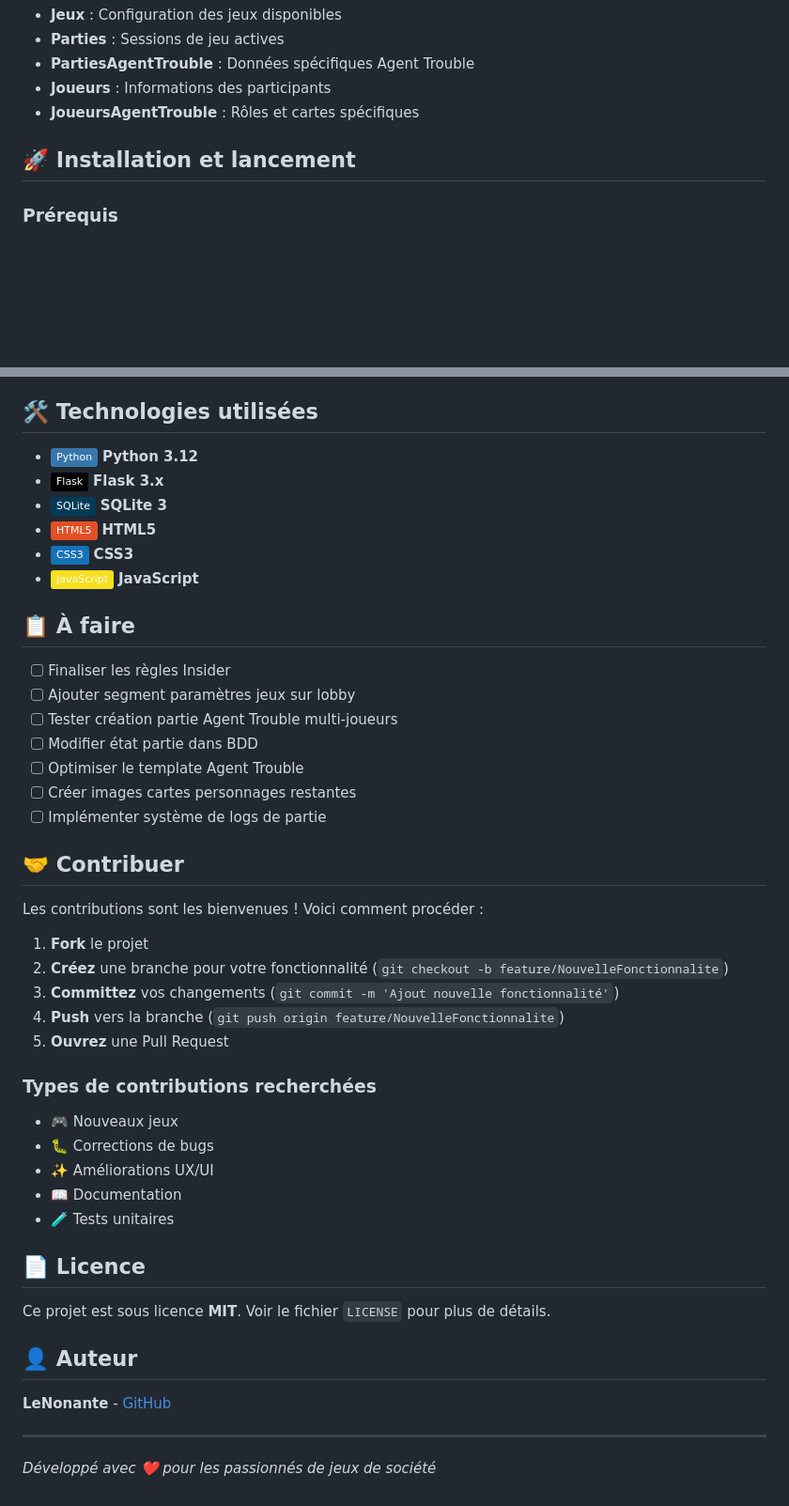
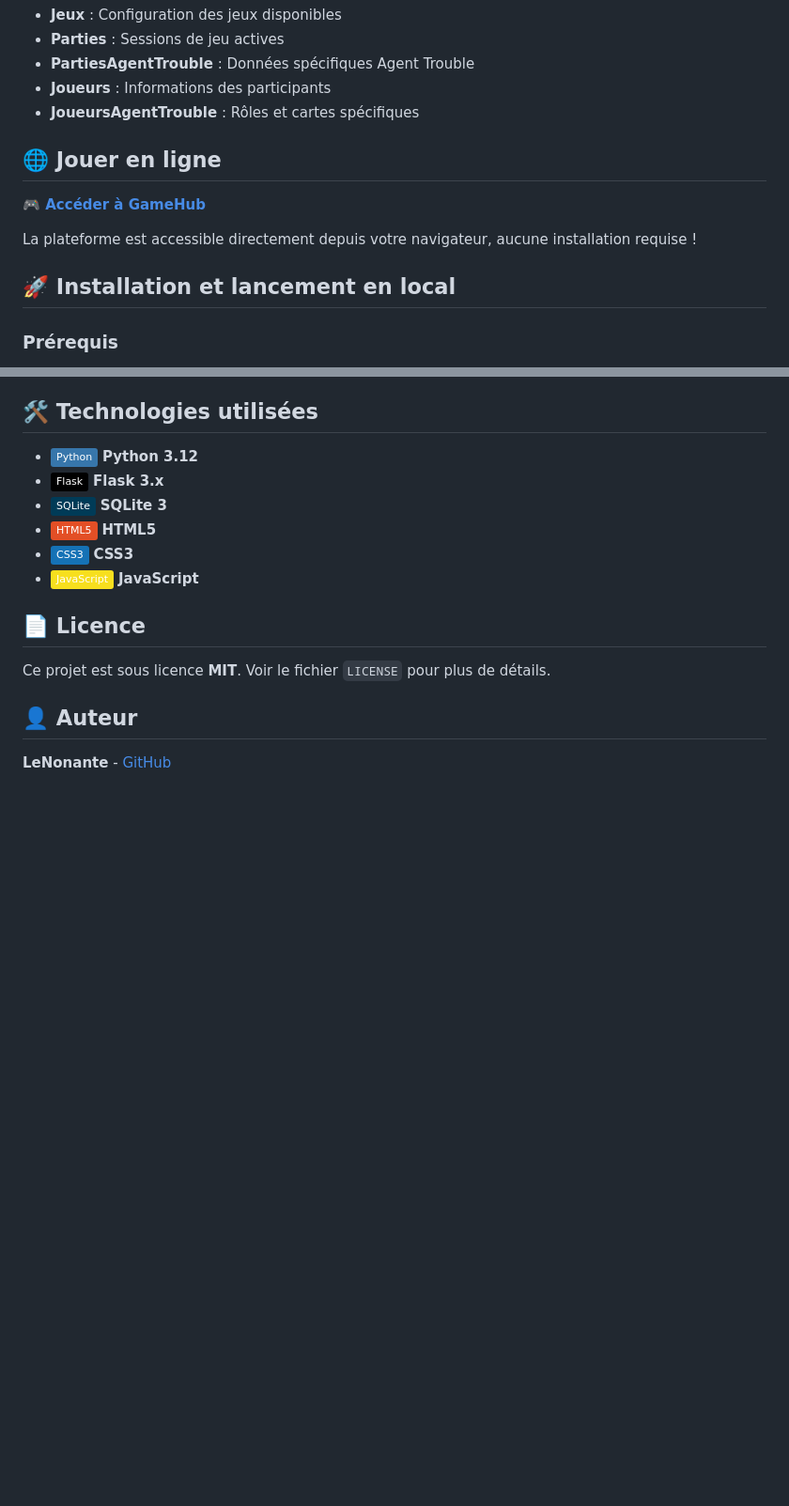
Before and after one commit to LeNonante/GameHub, a Markdown page: README.md, 2 parts joined by grey strips. Shown: that part at 94% size. Drawn GitHub-style; badges without logos; blank space fills up the shorter version.

```diff
--- a/README.md
+++ b/README.md
@@ -71,7 +71,13 @@ Le projet utilise un schéma SQLite relationnel avec les tables principales :
 - **Joueurs** : Informations des participants
 - **JoueursAgentTrouble** : Rôles et cartes spécifiques
 
-## 🚀 Installation et lancement
+## 🌐 Jouer en ligne
+
+**🎮 [Accéder à GameHub](LIEN)**
+
+La plateforme est accessible directement depuis votre navigateur, aucune installation requise !
+
+## 🚀 Installation et lancement en local
 
 ### Prérequis
 - Python 3.8+
@@ -148,33 +111,6 @@ Ajoutez les routes nécessaires dans `app.py`
 - ![CSS3](https://img.shields.io/badge/CSS3-1572B6?style=flat&logo=css3&logoColor=white) **CSS3**
 - ![JavaScript](https://img.shields.io/badge/JavaScript-F7DF1E?style=flat&logo=javascript&logoColor=black) **JavaScript**
 
-## 📋 À faire
-
-- [ ] Finaliser les règles Insider
-- [ ] Ajouter segment paramètres jeux sur lobby
-- [ ] Tester création partie Agent Trouble multi-joueurs
-- [ ] Modifier état partie dans BDD
-- [ ] Optimiser le template Agent Trouble
-- [ ] Créer images cartes personnages restantes
-- [ ] Implémenter système de logs de partie
-
-## 🤝 Contribuer
-
-Les contributions sont les bienvenues ! Voici comment procéder :
-
-1. **Fork** le projet
-2. **Créez** une branche pour votre fonctionnalité (`git checkout -b feature/NouvelleFonctionnalite`)
-3. **Committez** vos changements (`git commit -m 'Ajout nouvelle fonctionnalité'`)
-4. **Push** vers la branche (`git push origin feature/NouvelleFonctionnalite`)
-5. **Ouvrez** une Pull Request
-
-### Types de contributions recherchées
-- 🎮 Nouveaux jeux
-- 🐛 Corrections de bugs
-- ✨ Améliorations UX/UI
-- 📖 Documentation
-- 🧪 Tests unitaires
-
 ## 📄 Licence
 
 Ce projet est sous licence **MIT**. Voir le fichier `LICENSE` pour plus de détails.
@@ -182,7 +118,3 @@ Ce projet est sous licence **MIT**. Voir le fichier `LICENSE` pour plus de déta
 ## 👤 Auteur
 
 **LeNonante** - [GitHub](https://github.com/LeNonante)
-
----
-
-*Développé avec ❤️ pour les passionnés de jeux de société*
```
Also changed, not shown: other parts of README.md (+0 -43 lines).
